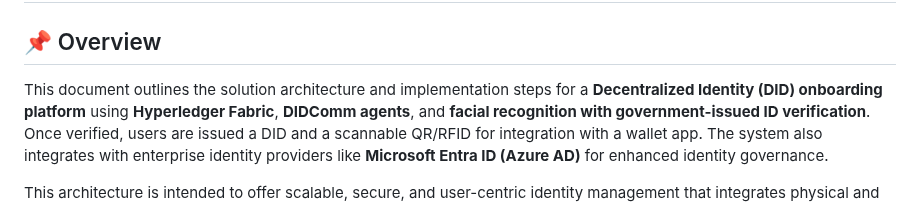
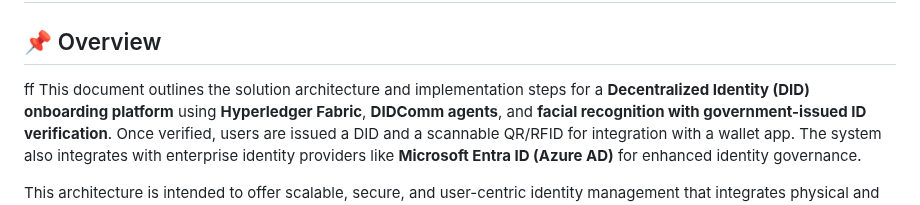
Before and after one commit to Cloudstrucc/cs-identity, a Markdown page: onboarding-app-vbi-hyperledger/README.md, the part around the change. Rendered like a GitHub page.

```diff
--- a/onboarding-app-vbi-hyperledger/README.md
+++ b/onboarding-app-vbi-hyperledger/README.md
@@ -1,7 +1,7 @@
 # Decentralized Identity (DID) Onboarding Platform Architecture & Implementation Guide
 
 ## 📌 Overview
-
+ff
 This document outlines the solution architecture and implementation steps for a **Decentralized Identity (DID) onboarding platform** using **Hyperledger Fabric**, **DIDComm agents**, and **facial recognition with government-issued ID verification**. Once verified, users are issued a DID and a scannable QR/RFID for integration with a wallet app. The system also integrates with enterprise identity providers like **Microsoft Entra ID (Azure AD)** for enhanced identity governance.
 
 This architecture is intended to offer scalable, secure, and user-centric identity management that integrates physical and digital access, bridges traditional IAM (Identity Access Management) infrastructure, and aligns with global decentralized identity standards such as **W3C DID**, **Verifiable Credentials**, and **OIDC4VP**.
```
